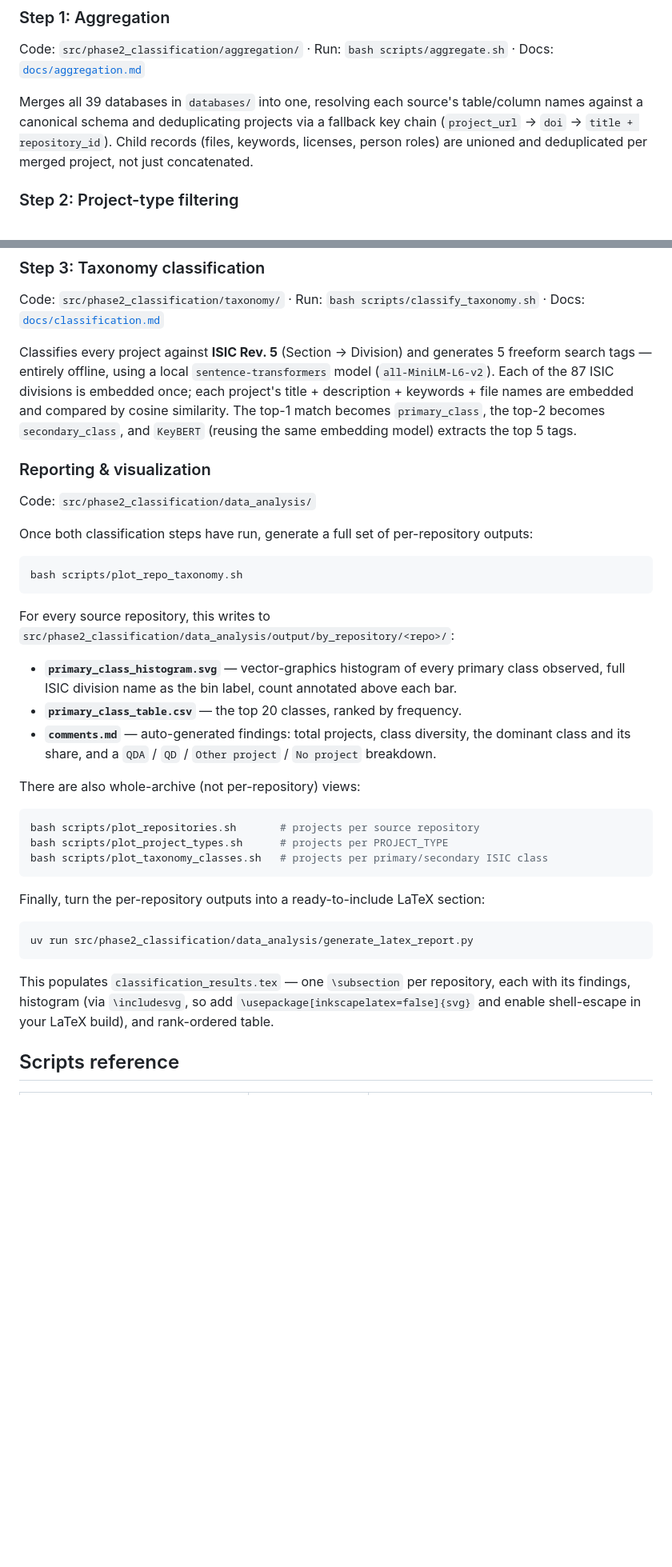
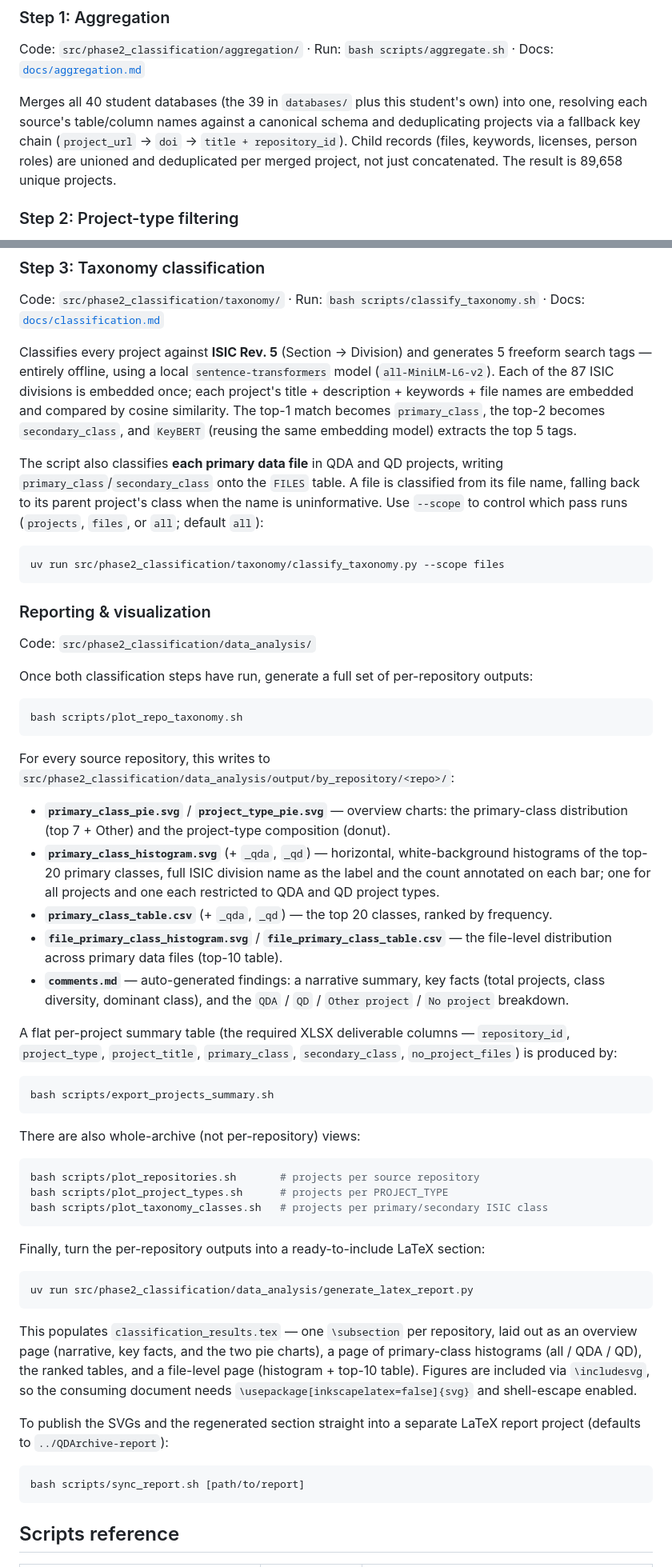
Before and after one commit to mo-karbalaee/QDArchive, a Markdown page: README.md, 2 parts joined by grey strips. Shown at 80% size. Rendered like a GitHub page; blank space fills up the shorter version.

````diff
--- a/README.md
+++ b/README.md
@@ -104,11 +109,11 @@ for the full list of the 39 source databases this produced and where each one ca
 Code: `src/phase2_classification/aggregation/` · Run: `bash scripts/aggregate.sh` ·
 Docs: [`docs/aggregation.md`](docs/aggregation.md)
 
-Merges all 39 databases in `databases/` into one, resolving each source's table/column
-names against a canonical schema and deduplicating projects via a fallback key chain
-(`project_url` → `doi` → `title + repository_id`). Child records (files, keywords,
-licenses, person roles) are unioned and deduplicated per merged project, not just
-concatenated.
+Merges all 40 student databases (the 39 in `databases/` plus this student's own) into one,
+resolving each source's table/column names against a canonical schema and deduplicating
+projects via a fallback key chain (`project_url` → `doi` → `title + repository_id`). Child
+records (files, keywords, licenses, person roles) are unioned and deduplicated per merged
+project, not just concatenated. The result is 89,658 unique projects.
 
 ### Step 2: Project-type filtering
 
@@ -140,6 +145,15 @@ title + description + keywords + file names are embedded and compared by cosine
 similarity. The top-1 match becomes `primary_class`, the top-2 becomes `secondary_class`,
 and `KeyBERT` (reusing the same embedding model) extracts the top 5 tags.
 
+The script also classifies **each primary data file** in QDA and QD projects, writing
+`primary_class`/`secondary_class` onto the `FILES` table. A file is classified from its
+file name, falling back to its parent project's class when the name is uninformative. Use
+`--scope` to control which pass runs (`projects`, `files`, or `all`; default `all`):
+
+```shell
+uv run src/phase2_classification/taxonomy/classify_taxonomy.py --scope files
+```
+
 ### Reporting & visualization
 
 Code: `src/phase2_classification/data_analysis/`
@@ -153,12 +167,26 @@ bash scripts/plot_repo_taxonomy.sh
 For every source repository, this writes to
 `src/phase2_classification/data_analysis/output/by_repository/<repo>/`:
 
-- **`primary_class_histogram.svg`** — vector-graphics histogram of every primary class
-  observed, full ISIC division name as the bin label, count annotated above each bar.
-- **`primary_class_table.csv`** — the top 20 classes, ranked by frequency.
-- **`comments.md`** — auto-generated findings: total projects, class diversity, the
-  dominant class and its share, and a `QDA` / `QD` / `Other project` / `No project`
-  breakdown.
+- **`primary_class_pie.svg`** / **`project_type_pie.svg`** — overview charts: the
+  primary-class distribution (top 7 + Other) and the project-type composition (donut).
+- **`primary_class_histogram.svg`** (+ `_qda`, `_qd`) — horizontal, white-background
+  histograms of the top-20 primary classes, full ISIC division name as the label and the
+  count annotated on each bar; one for all projects and one each restricted to QDA and QD
+  project types.
+- **`primary_class_table.csv`** (+ `_qda`, `_qd`) — the top 20 classes, ranked by frequency.
+- **`file_primary_class_histogram.svg`** / **`file_primary_class_table.csv`** — the
+  file-level distribution across primary data files (top-10 table).
+- **`comments.md`** — auto-generated findings: a narrative summary, key facts (total
+  projects, class diversity, dominant class), and the `QDA` / `QD` / `Other project` /
+  `No project` breakdown.
+
+A flat per-project summary table (the required XLSX deliverable columns —
+`repository_id`, `project_type`, `project_title`, `primary_class`, `secondary_class`,
+`no_project_files`) is produced by:
+
+```shell
+bash scripts/export_projects_summary.sh
+```
 
 There are also whole-archive (not per-repository) views:
 
@@ -174,9 +202,18 @@ Finally, turn the per-repository outputs into a ready-to-include LaTeX section:
 uv run src/phase2_classification/data_analysis/generate_latex_report.py
 ```
 
-This populates `classification_results.tex` — one `\subsection` per repository, each with
-its findings, histogram (via `\includesvg`, so add `\usepackage[inkscapelatex=false]{svg}`
-and enable shell-escape in your LaTeX build), and rank-ordered table.
+This populates `classification_results.tex` — one `\subsection` per repository, laid out as
+an overview page (narrative, key facts, and the two pie charts), a page of primary-class
+histograms (all / QDA / QD), the ranked tables, and a file-level page (histogram + top-10
+table). Figures are included via `\includesvg`, so the consuming document needs
+`\usepackage[inkscapelatex=false]{svg}` and shell-escape enabled.
+
+To publish the SVGs and the regenerated section straight into a separate LaTeX report
+project (defaults to `../QDArchive-report`):
+
+```shell
+bash scripts/sync_report.sh [path/to/report]
+```
 
 ## Scripts reference
 
````
Also changed, not shown: other parts of README.md (+28 -21 lines).
